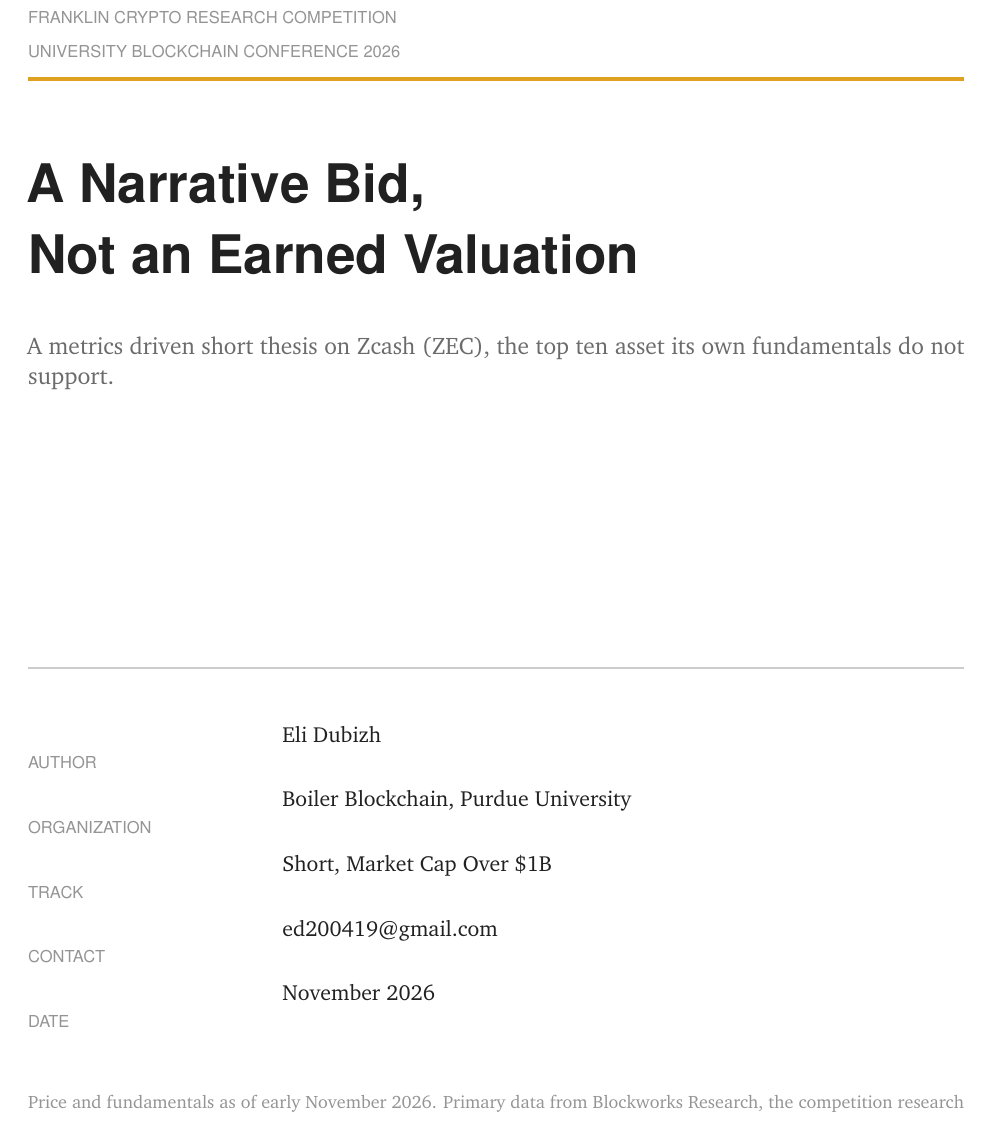
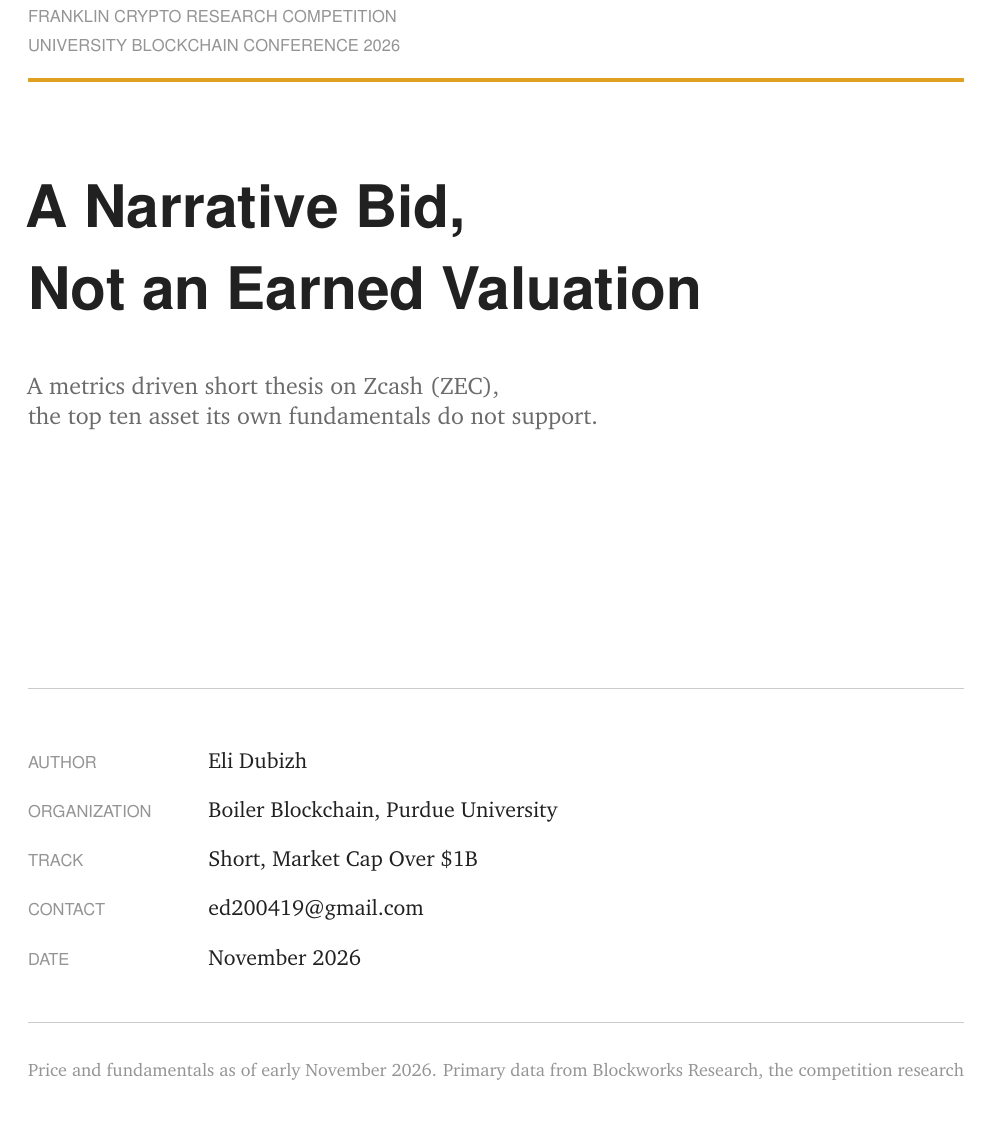
Before and after one commit to edubizh/eli-dubizh-zec-ubc26-research-comp, a LaTeX document (report/short_zcash.tex): part of page 1 of 7, cut so that both start at the same text. Compiled offline with pdfLaTeX.

Commit message:
Refine Zcash title page: align the details block and tidy the typographic rhythm

```diff
--- a/report/short_zcash.tex
+++ b/report/short_zcash.tex
@@ -75,34 +75,38 @@
 
 % ======================= TITLE PAGE =======================
 \thispagestyle{empty}
-\vspace*{0.8in}
+\vspace*{1.05in}
 
-{\footnotesize\sffamily\color{soft}\MakeUppercase{Franklin Crypto Research Competition}\\[2pt]
-\MakeUppercase{University Blockchain Conference 2026}}
+{\sffamily\footnotesize\color{soft}\MakeUppercase{Franklin Crypto Research Competition}\\[3pt]
+\MakeUppercase{University Blockchain Conference 2026}\par}
 
-\vspace{10pt}
-{\color{zecgold}\hrule height 1.8pt}
-\vspace{34pt}
+\vspace{13pt}
+{\color{zecgold}\hrule height 2pt}
+\vspace{44pt}
 
-{\sffamily\bfseries\fontsize{29}{33}\selectfont A Narrative Bid,\\ Not an Earned Valuation\par}
+{\sffamily\bfseries\fontsize{32}{38}\selectfont A Narrative Bid,\\ Not an Earned Valuation\par}
 
-\vspace{18pt}
-{\large\color{mid} A metrics driven short thesis on Zcash (ZEC), the top ten asset its own fundamentals do not support.\par}
+\vspace{20pt}
+{\large\color{mid} A metrics driven short thesis on Zcash (ZEC),\\ the top ten asset its own fundamentals do not support.\par}
 
 \vfill
 
-{\color{rulegray}\hrule height 0.6pt}
-\vspace{16pt}
+{\color{rulegray}\hrule height 0.5pt}
+\vspace{22pt}
 
-\noindent\begin{tabular}{@{}p{1.6in}l@{}}
-{\sffamily\color{soft}\footnotesize AUTHOR} & Eli Dubizh \\[5pt]
-{\sffamily\color{soft}\footnotesize ORGANIZATION} & Boiler Blockchain, Purdue University \\[5pt]
-{\sffamily\color{soft}\footnotesize TRACK} & Short, Market Cap Over \$1B \\[5pt]
-{\sffamily\color{soft}\footnotesize CONTACT} & ed200419@gmail.com \\[5pt]
-{\sffamily\color{soft}\footnotesize DATE} & November 2026 \\
-\end{tabular}
+{\renewcommand{\arraystretch}{1.0}%
+\noindent\begin{tabular}{@{}l@{\hspace{2.6em}}l@{}}
+{\sffamily\footnotesize\color{soft}AUTHOR} & Eli Dubizh \\[10pt]
+{\sffamily\footnotesize\color{soft}ORGANIZATION} & Boiler Blockchain, Purdue University \\[10pt]
+{\sffamily\footnotesize\color{soft}TRACK} & Short, Market Cap Over \$1B \\[10pt]
+{\sffamily\footnotesize\color{soft}CONTACT} & ed200419@gmail.com \\[10pt]
+{\sffamily\footnotesize\color{soft}DATE} & November 2026 \\
+\end{tabular}}
 
-\vspace{20pt}
+\vspace{24pt}
+{\color{rulegray}\hrule height 0.5pt}
+\vspace{13pt}
+
 {\footnotesize\color{soft} Price and fundamentals as of early November 2026. Primary data from Blockworks Research, the competition research tool, including the Blockworks Zcash Token Holder Report for the third quarter of 2026, with market prices cross checked against CoinGecko. Independent student research. Not investment advice.}
 
 \clearpage
```
Also changed, not shown: report/Zcash_ZEC_Short_Thesis_UBC2026.pdf.
